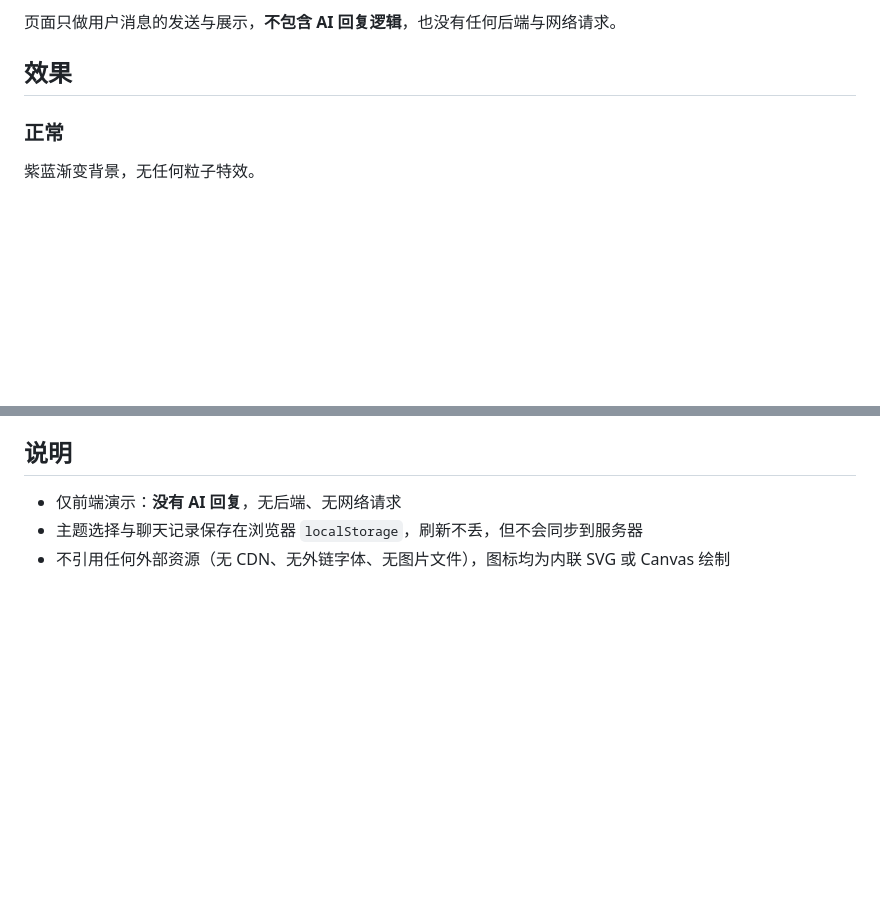
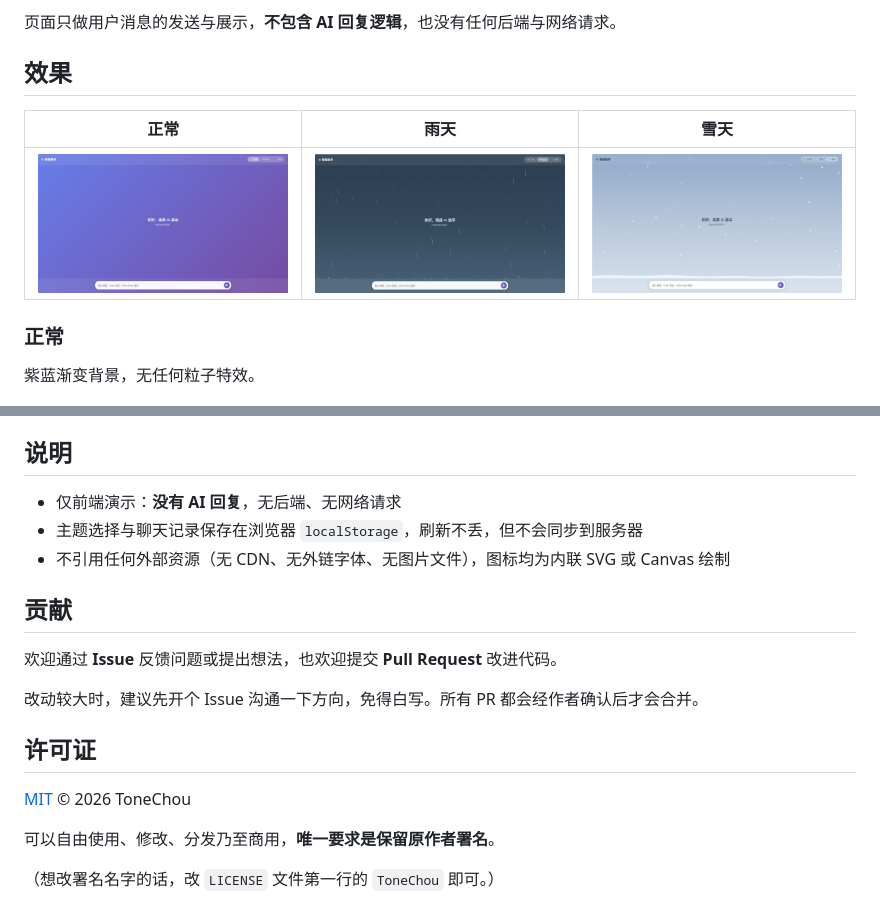
Before and after one commit to ToneChou/weather-chat, a Markdown page: README.md, 2 parts joined by grey strips. GitHub-like rendering; pictures changed too: screenshots/normal.jpg (added), screenshots/rain.jpg (added), screenshots/snow.jpg (added); blank space fills up the shorter version.

Commit message:
docs: 补充 MIT 许可证、README 与三种外观效果图

```diff
--- a/README.md
+++ b/README.md
@@ -7,6 +7,10 @@
 页面只做用户消息的发送与展示，**不包含 AI 回复逻辑**，也没有任何后端与网络请求。
 
 ## 效果
+
+| 正常 | 雨天 | 雪天 |
+| :---: | :---: | :---: |
+| ![正常](screenshots/normal.jpg) | ![雨天](screenshots/rain.jpg) | ![雪天](screenshots/snow.jpg) |
 
 ### 正常
 
@@ -76,3 +80,17 @@ python -m http.server 8000
 - 仅前端演示：**没有 AI 回复**，无后端、无网络请求
 - 主题选择与聊天记录保存在浏览器 `localStorage`，刷新不丢，但不会同步到服务器
 - 不引用任何外部资源（无 CDN、无外链字体、无图片文件），图标均为内联 SVG 或 Canvas 绘制
+
+## 贡献
+
+欢迎通过 **Issue** 反馈问题或提出想法，也欢迎提交 **Pull Request** 改进代码。
+
+改动较大时，建议先开个 Issue 沟通一下方向，免得白写。所有 PR 都会经作者确认后才会合并。
+
+## 许可证
+
+[MIT](LICENSE) © 2026 ToneChou
+
+可以自由使用、修改、分发乃至商用，**唯一要求是保留原作者署名**。
+
+（想改署名名字的话，改 `LICENSE` 文件第一行的 `ToneChou` 即可。）
```
Also changed, not shown: 1 other file.
